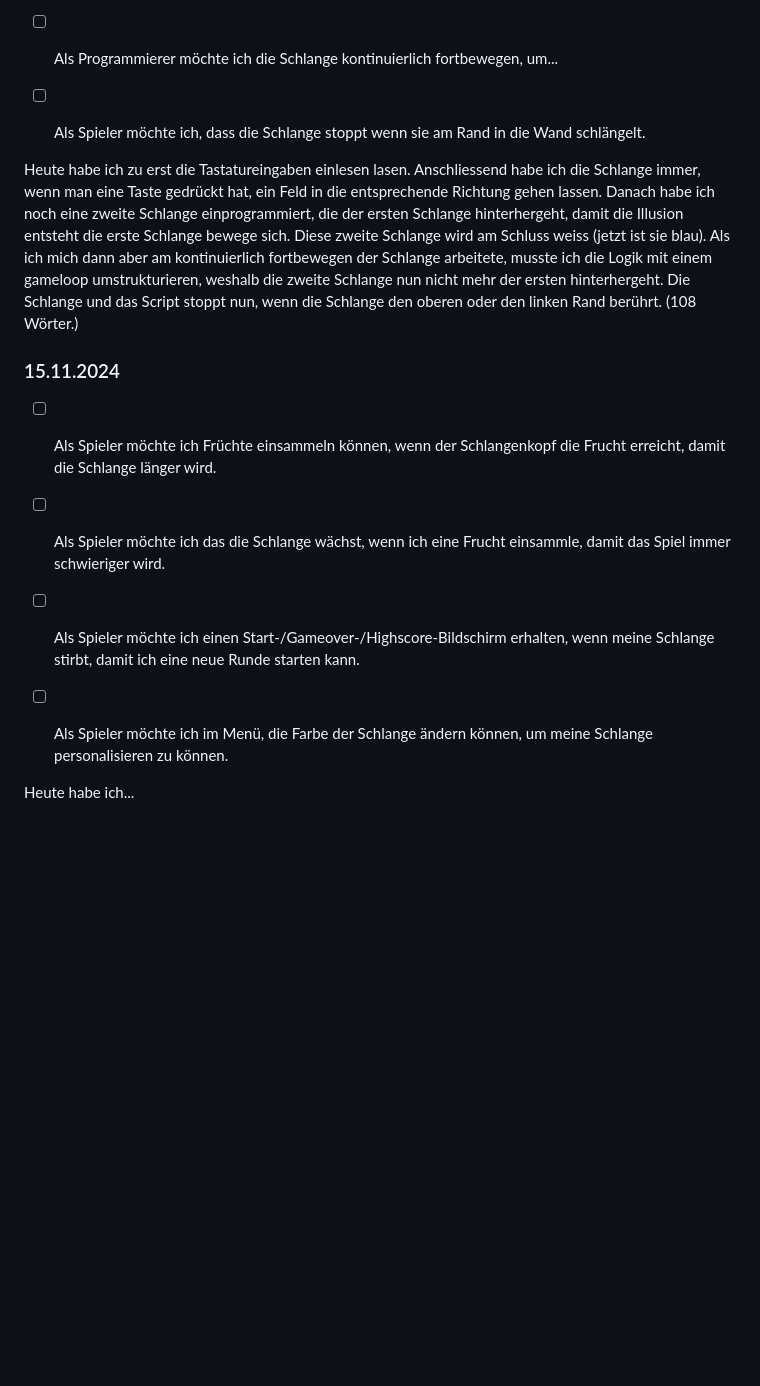
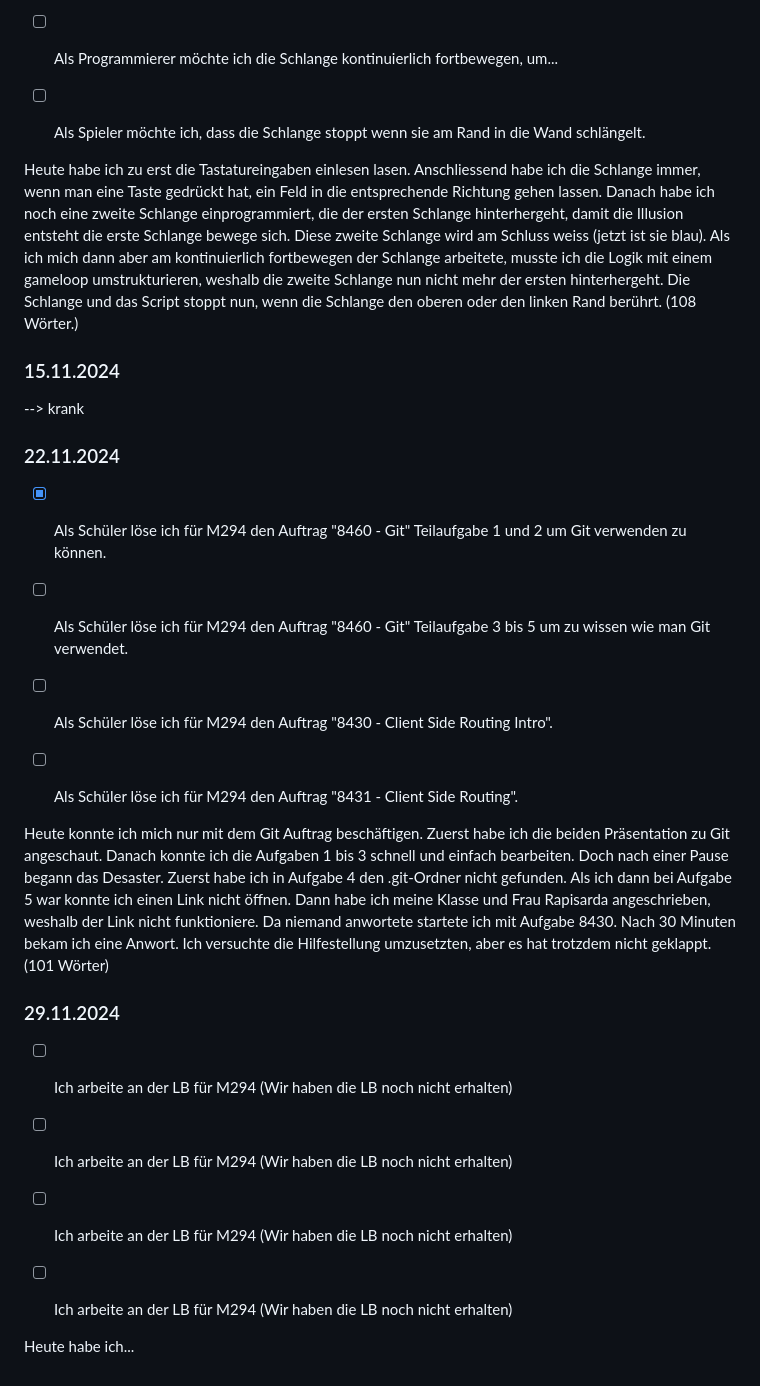
Before and after one commit to RobiBlocks/Lern-Periode-7, a Markdown page: README.md, the part around one of its changes. Rendered like a GitHub page; blank space fills up the shorter version.

```diff
--- a/README.md
+++ b/README.md
@@ -36,16 +37,35 @@ Heute habe ich meinen Vokabeltrainer zum laufen bekommen. Er zeigt nun die zu ü
 
 - [ ] Als Spieler möchte ich, dass die Schlange stoppt wenn sie am Rand in die Wand schlängelt.
 
+
 Heute habe ich zu erst die Tastatureingaben einlesen lasen. Anschliessend habe ich die Schlange immer, wenn man eine Taste gedrückt hat, ein Feld in die entsprechende Richtung gehen lassen. Danach habe ich noch eine zweite Schlange einprogrammiert, die der ersten Schlange hinterhergeht, damit die Illusion entsteht die erste Schlange bewege sich. Diese zweite Schlange wird am Schluss weiss (jetzt ist sie blau). Als ich mich dann aber am kontinuierlich fortbewegen der Schlange arbeitete, musste ich die Logik mit einem gameloop umstrukturieren, weshalb die zweite Schlange nun nicht mehr der ersten hinterhergeht. Die Schlange und das Script stoppt nun, wenn die Schlange den oberen oder den linken Rand berührt. (108 Wörter.)
 
 ### 15.11.2024
 
-- [ ] Als Spieler möchte ich Früchte einsammeln können, wenn der Schlangenkopf die Frucht erreicht, damit die Schlange länger wird.
+--> krank
 
-- [ ] Als Spieler möchte ich das die Schlange wächst, wenn ich eine Frucht einsammle, damit das Spiel immer schwieriger wird.
+### 22.11.2024
 
-- [ ] Als Spieler möchte ich einen Start-/Gameover-/Highscore-Bildschirm erhalten, wenn meine Schlange stirbt, damit ich eine neue Runde starten kann.
+- [x] Als Schüler löse ich für M294 den Auftrag "8460 - Git" Teilaufgabe 1 und 2 um Git verwenden zu können.
 
-- [ ] Als Spieler möchte ich im Menü, die Farbe der Schlange ändern können, um meine Schlange personalisieren zu können.
+- [ ] Als Schüler löse ich für M294 den Auftrag "8460 - Git" Teilaufgabe 3 bis 5 um zu wissen wie man Git verwendet.
+
+- [ ] Als Schüler löse ich für M294 den Auftrag "8430 - Client Side Routing Intro".
+
+- [ ] Als Schüler löse ich für M294 den Auftrag "8431 - Client Side Routing".
+
+
+Heute konnte ich mich nur mit dem Git Auftrag beschäftigen. Zuerst habe ich die beiden Präsentation zu Git angeschaut. Danach konnte ich die Aufgaben 1 bis 3 schnell und einfach bearbeiten. Doch nach einer Pause begann das Desaster. Zuerst habe ich in Aufgabe 4 den .git-Ordner nicht gefunden. Als ich dann bei Aufgabe 5 war konnte ich einen Link nicht öffnen. Dann habe ich meine Klasse und Frau Rapisarda angeschrieben, weshalb der Link nicht funktioniere. Da niemand anwortete startete ich mit Aufgabe 8430. Nach 30 Minuten bekam ich eine Anwort. Ich versuchte die Hilfestellung umzusetzten, aber es hat trotzdem nicht geklappt. (101 Wörter)
+
+### 29.11.2024
+
+- [ ] Ich arbeite an der LB für M294 (Wir haben die LB noch nicht erhalten)
+
+- [ ] Ich arbeite an der LB für M294 (Wir haben die LB noch nicht erhalten)
+
+- [ ] Ich arbeite an der LB für M294 (Wir haben die LB noch nicht erhalten)
+
+- [ ] Ich arbeite an der LB für M294 (Wir haben die LB noch nicht erhalten)
+
 
 Heute habe ich...
```
Also changed, not shown: other parts of README.md (+1 -0 lines).
